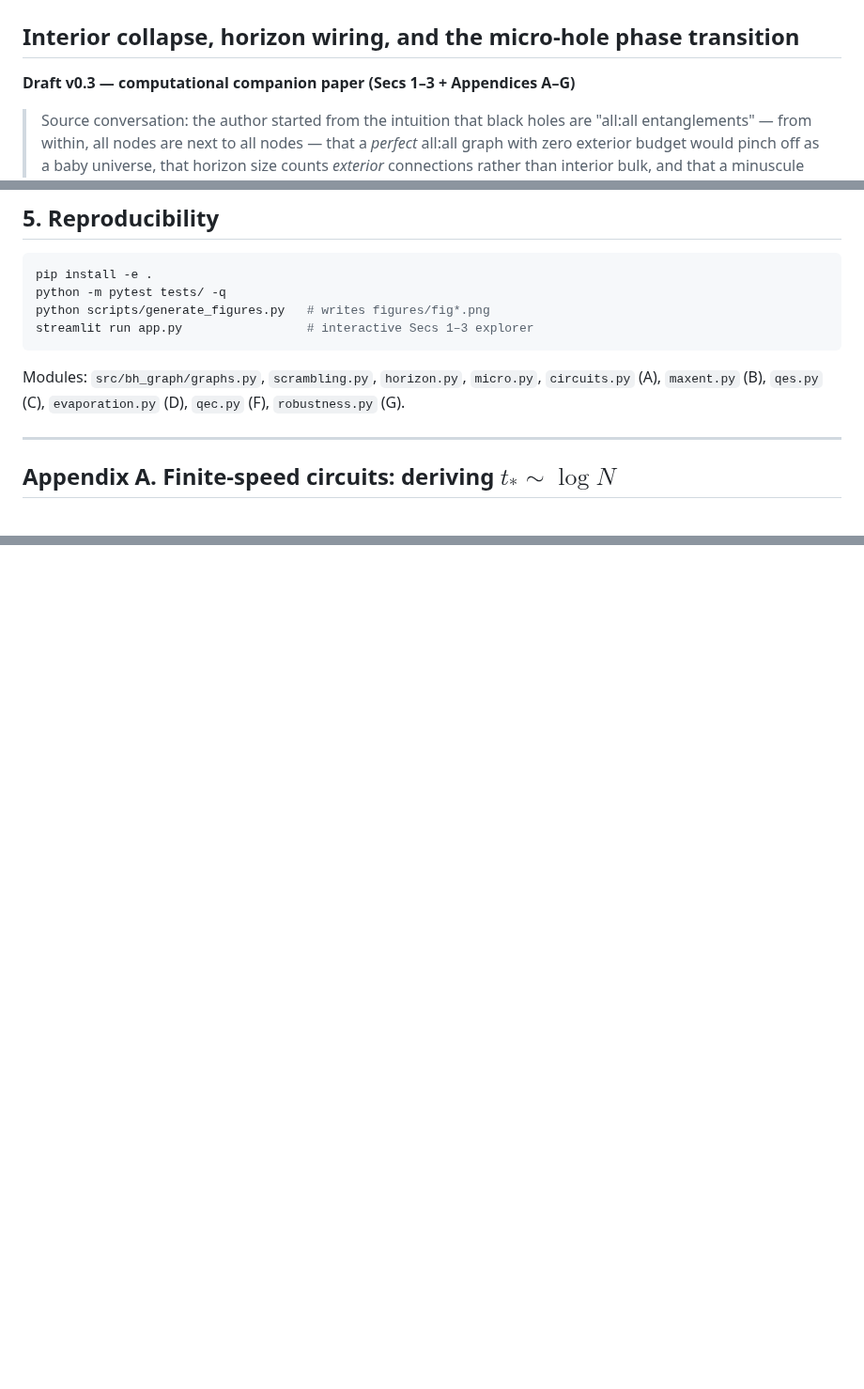
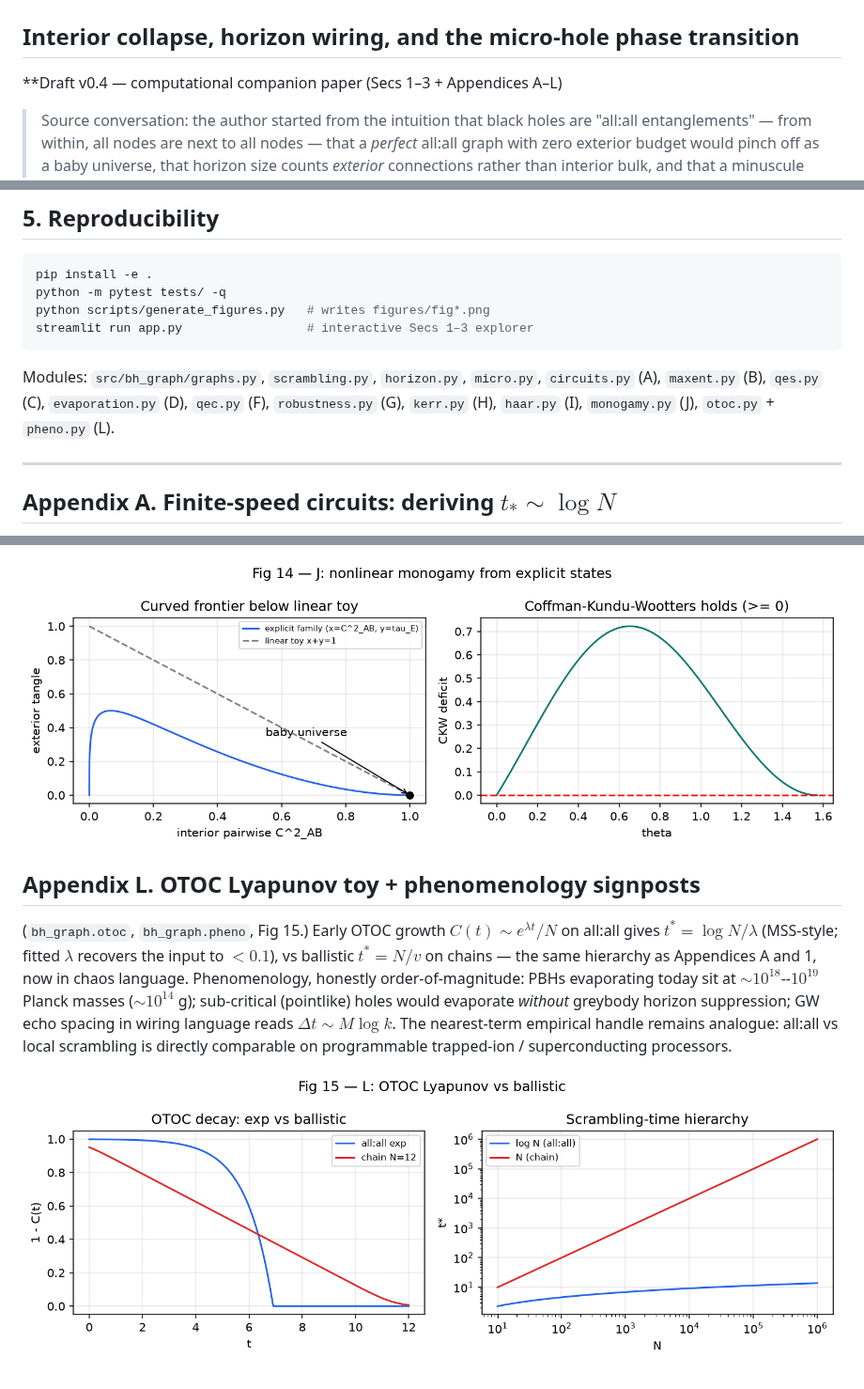
Before and after one commit to pleblond/alltoall-black-holes, a Markdown page: paper/paper.md, 3 parts joined by grey strips. Shown at 94% size. GitHub-like rendering; pictures changed too: figures/fig15_otoc.png (added); blank space fills up the shorter version.

```diff
--- a/paper/paper.md
+++ b/paper/paper.md
@@ -2,7 +2,7 @@
 
 ## Interior collapse, horizon wiring, and the micro-hole phase transition
 
-**Draft v0.3 — computational companion paper (Secs 1–3 + Appendices A–G)**
+**Draft v0.4 — computational companion paper (Secs 1–3 + Appendices A–L)
 
 > Source conversation: the author started from the intuition that black holes
 > are "all:all entanglements" — from within, all nodes are next to all nodes —
@@ -194,7 +194,7 @@ streamlit run app.py                 # interactive Secs 1–3 explorer
 
 Modules: `src/bh_graph/graphs.py`, `scrambling.py`, `horizon.py`, `micro.py`,
 `circuits.py` (A), `maxent.py` (B), `qes.py` (C), `evaporation.py` (D),
-`qec.py` (F), `robustness.py` (G).
+`qec.py` (F), `robustness.py` (G), `kerr.py` (H), `haar.py` (I), `monogamy.py` (J), `otoc.py` + `pheno.py` (L).
 
 ---
 
@@ -300,0 +338,16 @@ their failure modes made explicit rather than hidden.
+![Fig 14](../figures/fig14_monogamy.png)
+
+## Appendix L. OTOC Lyapunov toy + phenomenology signposts
+
+(`bh_graph.otoc`, `bh_graph.pheno`, Fig 15.) Early OTOC growth
+$C(t) \sim e^{\lambda t}/N$ on all:all gives $t^* = \log N/\lambda$
+(MSS-style; fitted $\lambda$ recovers the input to $< 0.1$), vs ballistic
+$t^* = N/v$ on chains — the same hierarchy as Appendices A and 1, now in chaos
+language. Phenomenology, honestly order-of-magnitude: PBHs evaporating today
+sit at $\sim 10^{18}$--$10^{19}$ Planck masses ($\sim 10^{14}$ g); sub-critical
+(pointlike) holes would evaporate *without* greybody horizon suppression; GW
+echo spacing in wiring language reads $\Delta t \sim M\log k$. The nearest-term
+empirical handle remains analogue: all:all vs local scrambling is directly
+comparable on programmable trapped-ion / superconducting processors.
+
+![Fig 15](../figures/fig15_otoc.png)
```
Also changed, not shown: other parts of paper/paper.md (+37 -0 lines), README.md (+9 -6 lines), 12 other files.
